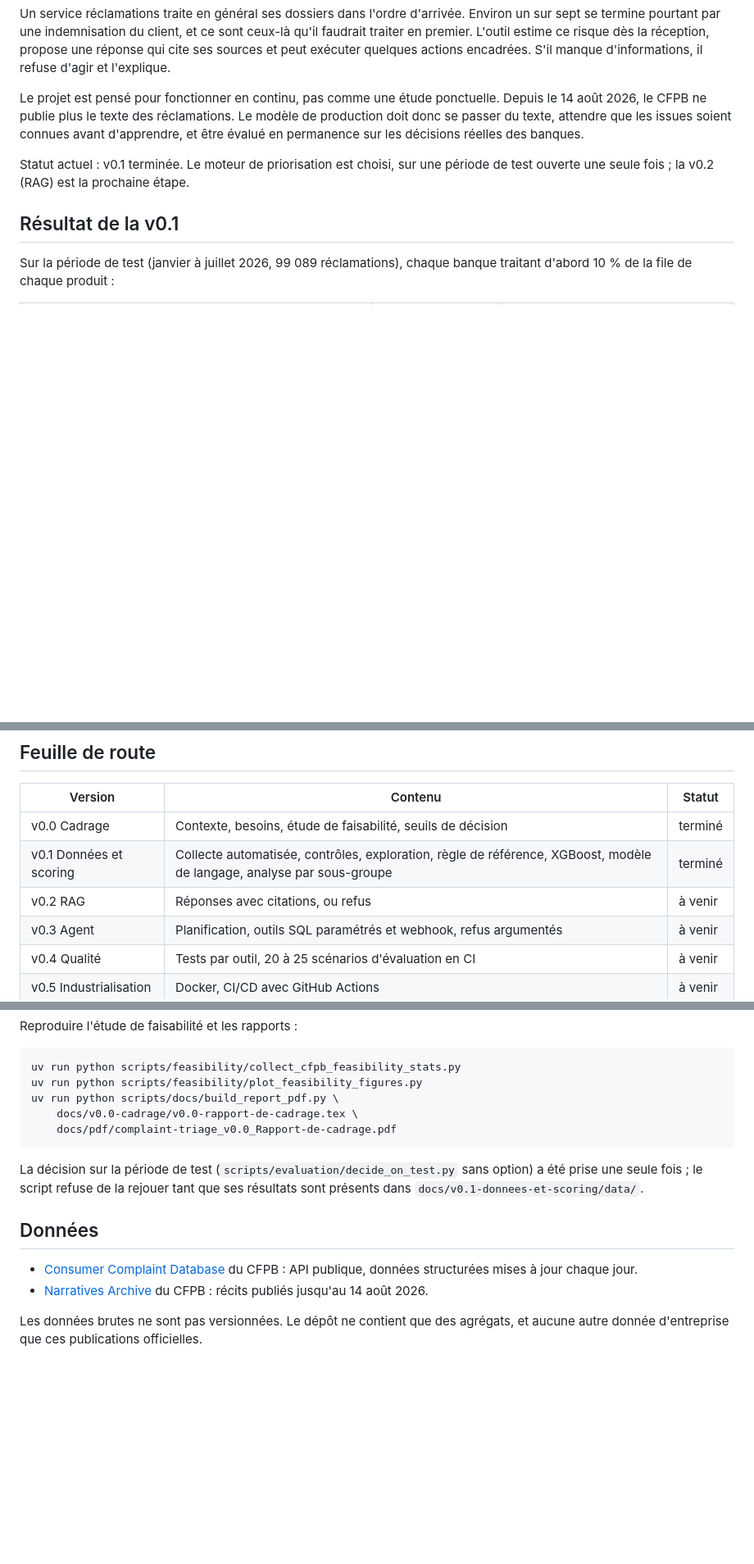
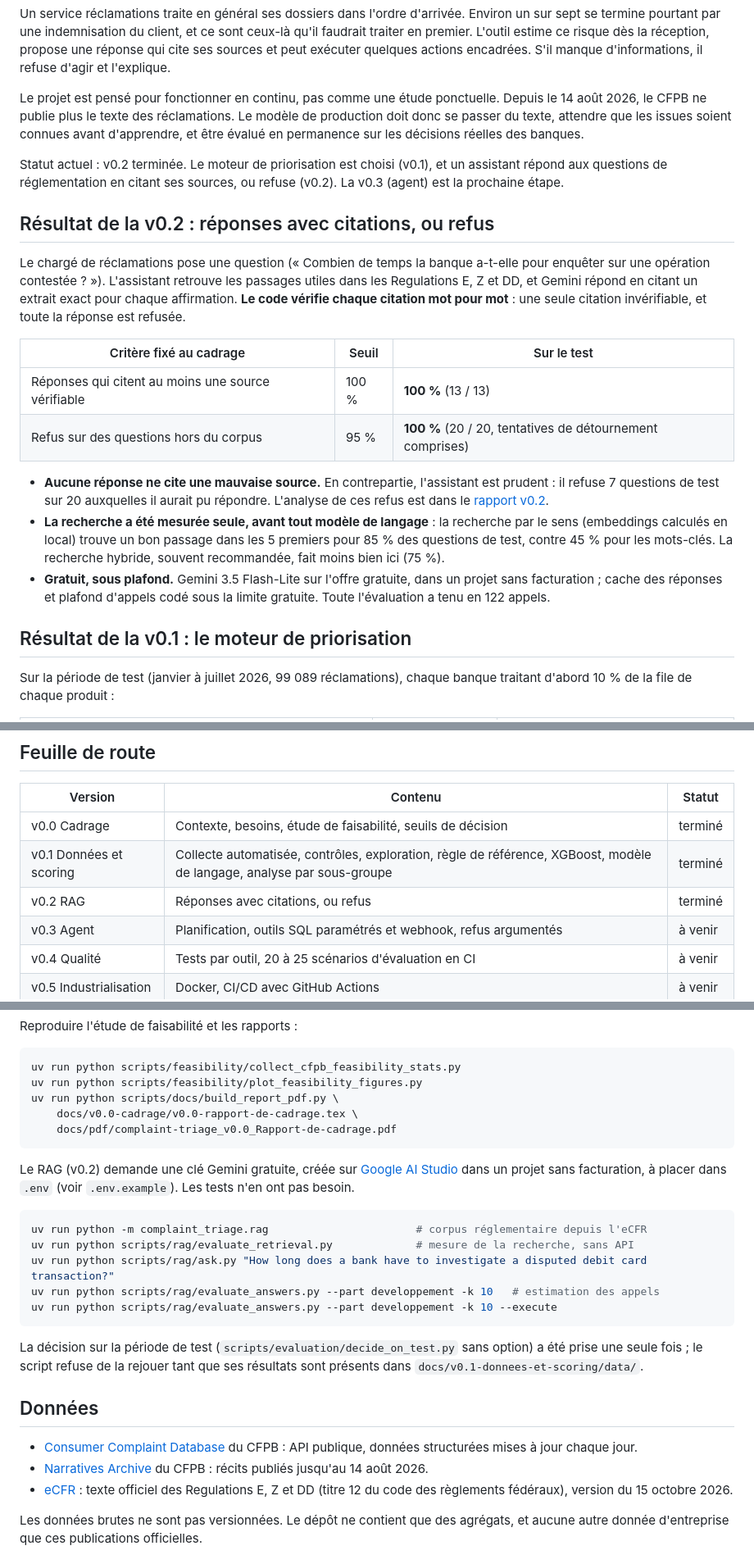
Before and after one commit to mangnathan/complaint-triage, a Markdown page: README.md, 3 parts joined by grey strips. Shown at 82% size. GitHub-like rendering; blank space fills up the shorter version.

Commit message:
docs: README et CHANGELOG de la v0.2

````diff
--- a/README.md
+++ b/README.md
@@ -8,9 +8,22 @@ Un service réclamations traite en général ses dossiers dans l'ordre d'arrivé
 
 Le projet est pensé pour fonctionner en continu, pas comme une étude ponctuelle. Depuis le 14 août 2026, le CFPB ne publie plus le texte des réclamations. Le modèle de production doit donc se passer du texte, attendre que les issues soient connues avant d'apprendre, et être évalué en permanence sur les décisions réelles des banques.
 
-Statut actuel : v0.1 terminée. Le moteur de priorisation est choisi, sur une période de test ouverte une seule fois ; la v0.2 (RAG) est la prochaine étape.
+Statut actuel : v0.2 terminée. Le moteur de priorisation est choisi (v0.1), et un assistant répond aux questions de réglementation en citant ses sources, ou refuse (v0.2). La v0.3 (agent) est la prochaine étape.
 
-## Résultat de la v0.1
+## Résultat de la v0.2 : réponses avec citations, ou refus
+
+Le chargé de réclamations pose une question (« Combien de temps la banque a-t-elle pour enquêter sur une opération contestée ? »). L'assistant retrouve les passages utiles dans les Regulations E, Z et DD, et Gemini répond en citant un extrait exact pour chaque affirmation. **Le code vérifie chaque citation mot pour mot** : une seule citation invérifiable, et toute la réponse est refusée.
+
+| Critère fixé au cadrage | Seuil | Sur le test |
+|---|---|---|
+| Réponses qui citent au moins une source vérifiable | 100 % | **100 %** (13 / 13) |
+| Refus sur des questions hors du corpus | 95 % | **100 %** (20 / 20, tentatives de détournement comprises) |
+
+- **Aucune réponse ne cite une mauvaise source.** En contrepartie, l'assistant est prudent : il refuse 7 questions de test sur 20 auxquelles il aurait pu répondre. L'analyse de ces refus est dans le [rapport v0.2](docs/pdf/complaint-triage_v0.2_Rapport-RAG.pdf).
+- **La recherche a été mesurée seule, avant tout modèle de langage** : la recherche par le sens (embeddings calculés en local) trouve un bon passage dans les 5 premiers pour 85 % des questions de test, contre 45 % pour les mots-clés. La recherche hybride, souvent recommandée, fait moins bien ici (75 %).
+- **Gratuit, sous plafond.** Gemini 3.5 Flash-Lite sur l'offre gratuite, dans un projet sans facturation ; cache des réponses et plafond d'appels codé sous la limite gratuite. Toute l'évaluation a tenu en 122 appels.
+
+## Résultat de la v0.1 : le moteur de priorisation
 
 Sur la période de test (janvier à juillet 2026, 99 089 réclamations), chaque banque traitant d'abord 10 % de la file de chaque produit :
 
@@ -67,7 +80,7 @@ Avant toute mise en service, deux contrôles fixés au cadrage doivent être pas
 |---|---|---|
 | v0.0 Cadrage | Contexte, besoins, étude de faisabilité, seuils de décision | terminé |
 | v0.1 Données et scoring | Collecte automatisée, contrôles, exploration, règle de référence, XGBoost, modèle de langage, analyse par sous-groupe | terminé |
-| v0.2 RAG | Réponses avec citations, ou refus | à venir |
+| v0.2 RAG | Réponses avec citations, ou refus | terminé |
 | v0.3 Agent | Planification, outils SQL paramétrés et webhook, refus argumentés | à venir |
 | v0.4 Qualité | Tests par outil, 20 à 25 scénarios d'évaluation en CI | à venir |
 | v0.5 Industrialisation | Docker, CI/CD avec GitHub Actions | à venir |
@@ -139,12 +153,23 @@ uv run python scripts/docs/build_report_pdf.py \
     docs/pdf/complaint-triage_v0.0_Rapport-de-cadrage.pdf
 ```
 
+Le RAG (v0.2) demande une clé Gemini gratuite, créée sur [Google AI Studio](https://aistudio.google.com) dans un projet sans facturation, à placer dans `.env` (voir `.env.example`). Les tests n'en ont pas besoin.
+
+```bash
+uv run python -m complaint_triage.rag                       # corpus réglementaire depuis l'eCFR
+uv run python scripts/rag/evaluate_retrieval.py             # mesure de la recherche, sans API
+uv run python scripts/rag/ask.py "How long does a bank have to investigate a disputed debit card transaction?"
+uv run python scripts/rag/evaluate_answers.py --part developpement -k 10   # estimation des appels
+uv run python scripts/rag/evaluate_answers.py --part developpement -k 10 --execute
+```
+
 La décision sur la période de test (`scripts/evaluation/decide_on_test.py` sans option) a été prise une seule fois ; le script refuse de la rejouer tant que ses résultats sont présents dans `docs/v0.1-donnees-et-scoring/data/`.
 
 ## Données
 
 - [Consumer Complaint Database](https://www.consumerfinance.gov/data-research/consumer-complaints/) du CFPB : API publique, données structurées mises à jour chaque jour.
 - [Narratives Archive](https://www.consumerfinance.gov/foia-requests/foia-electronic-reading-room/cfpb-consumer-complaint-database-narratives-archive/) du CFPB : récits publiés jusqu'au 14 août 2026.
+- [eCFR](https://www.ecfr.gov) : texte officiel des Regulations E, Z et DD (titre 12 du code des règlements fédéraux), version du 15 octobre 2026.
 
 Les données brutes ne sont pas versionnées. Le dépôt ne contient que des agrégats, et aucune autre donnée d'entreprise que ces publications officielles.
 
````
Also changed, not shown: other parts of README.md (+1 -0 lines), CHANGELOG.md (+7 -1 lines).
